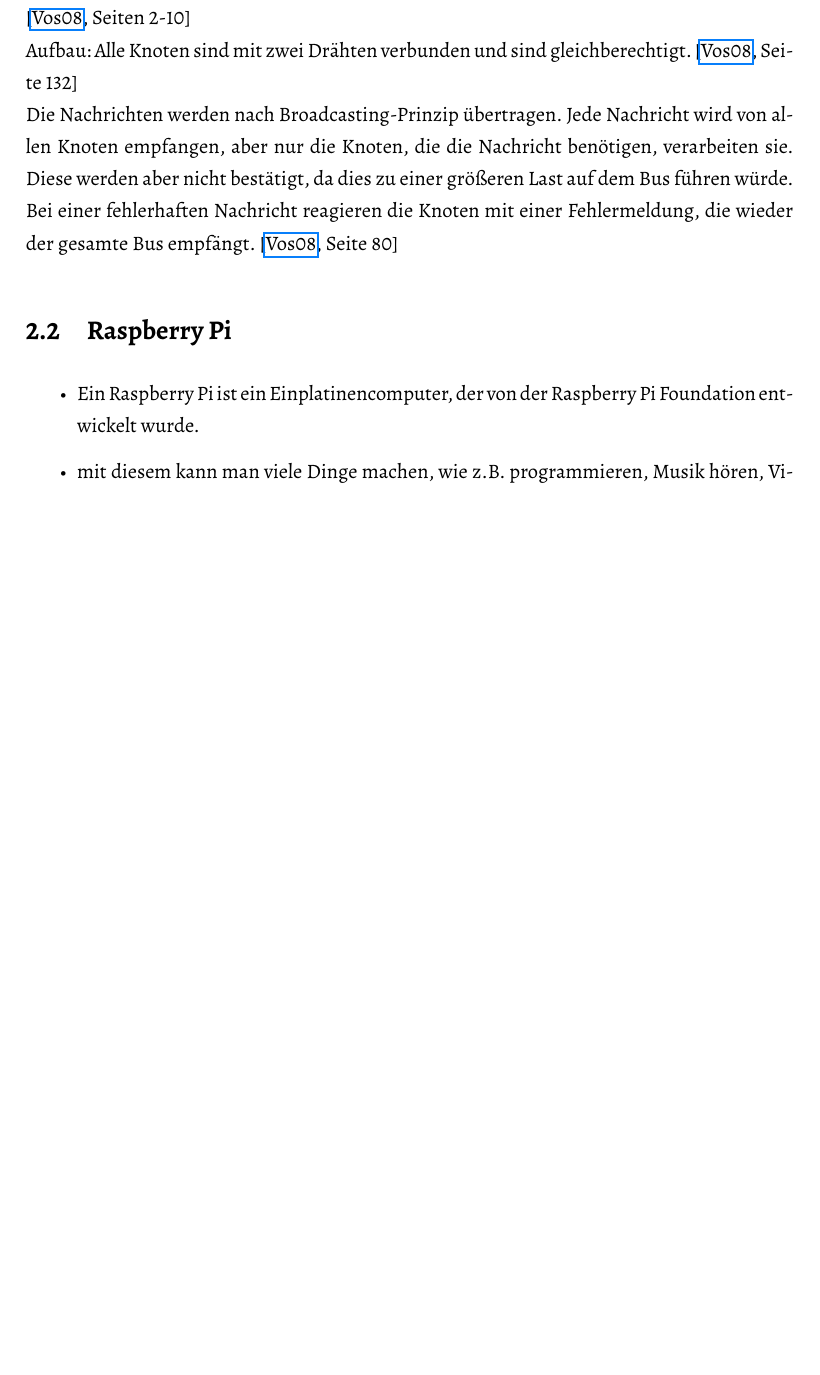
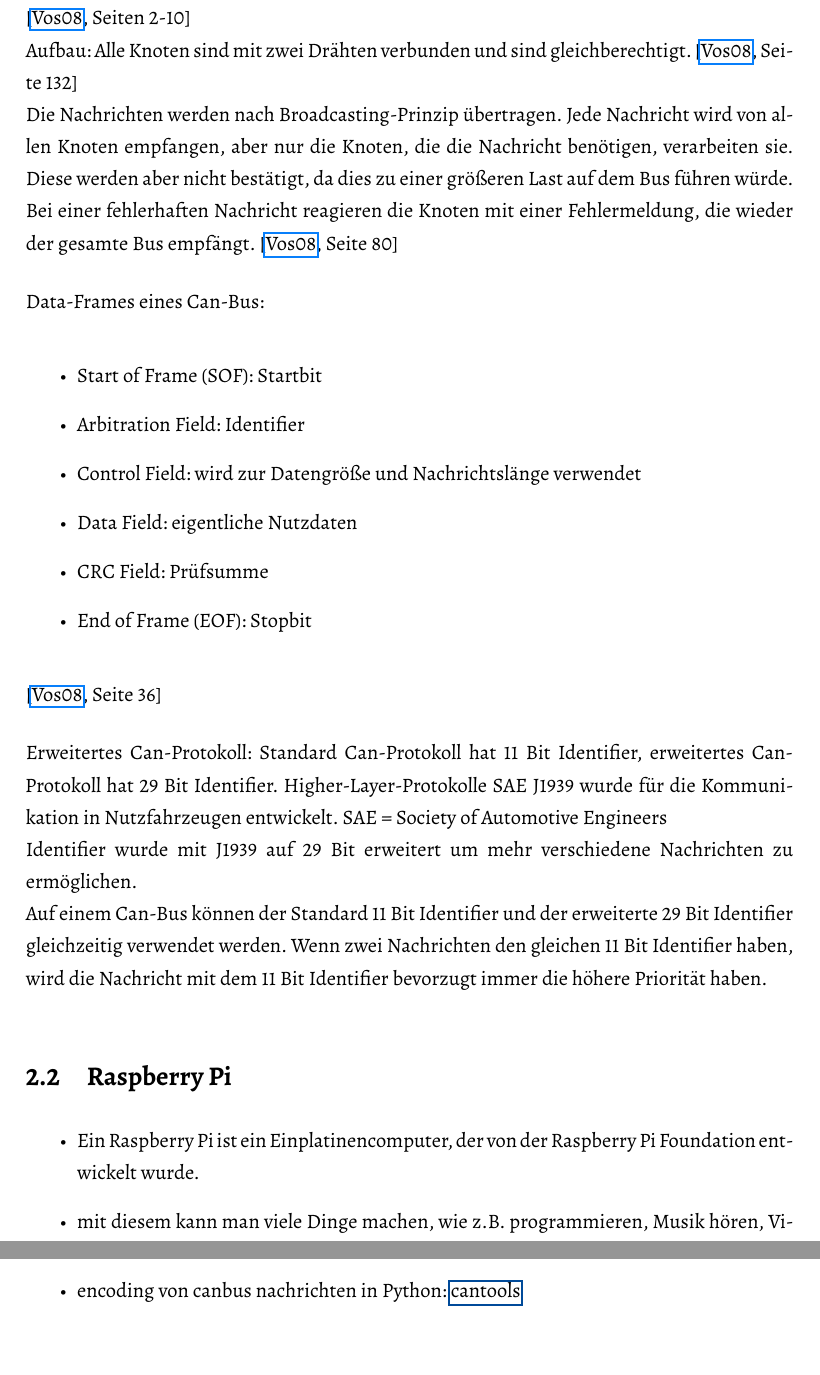
Before and after one commit to DeLuchxs/bachelor, a LaTeX thesis (texArbeit/Bachelorarbeit.tex, which reads texArbeit/chapter/grundlagen.tex, texArbeit/chapter/implementierung.tex): part of page 9 of 23 before the commit and two parts of pages 9 and 16 of 24 after it, the two joined at a grey line, cut so that both start at the same text, the shorter picture padded with empty space. The pictures show the PDF file texArbeit/Bachelorarbeit.pdf that the author committed with the source.

Commit message:
can-message format

```diff
--- a/texArbeit/chapter/grundlagen.tex
+++ b/texArbeit/chapter/grundlagen.tex
@@ -27,6 +27,26 @@ aber nur die Knoten, die die Nachricht benötigen, verarbeiten sie. Diese werden
 da dies zu einer größeren Last auf dem Bus führen würde. Bei einer fehlerhaften Nachricht reagieren
 die Knoten mit einer Fehlermeldung, die wieder der gesamte Bus empfängt.
 \cite[Seite 80]{Voss2008}
+
+Data-Frames eines Can-Bus:
+\begin{itemize}
+    \item Start of Frame (SOF): Startbit
+    \item Arbitration Field: Identifier
+    \item Control Field: wird zur Datengröße und Nachrichtslänge verwendet
+    \item Data Field: eigentliche Nutzdaten
+    \item CRC Field: Prüfsumme
+    \item End of Frame (EOF): Stopbit
+\end{itemize}
+\cite[Seite 36]{Voss2008}
+
+Erweitertes Can-Protokoll:
+Standard Can-Protokoll hat 11 Bit Identifier, erweitertes Can-Protokoll hat 29 Bit Identifier.
+Higher-Layer-Protokolle SAE J1939 wurde für die Kommunikation in Nutzfahrzeugen entwickelt.
+SAE = Society of Automotive Engineers\\
+Identifier wurde mit J1939 auf 29 Bit erweitert um mehr verschiedene Nachrichten zu ermöglichen.\\
+Auf einem Can-Bus können der Standard 11 Bit Identifier und der erweiterte 29 Bit Identifier gleichzeitig verwendet werden.
+Wenn zwei Nachrichten den gleichen 11 Bit Identifier haben, wird die Nachricht mit dem 11 Bit Identifier bevorzugt immer die
+höhere Priorität haben.
 
 
 \section{Raspberry Pi}
--- a/texArbeit/chapter/implementierung.tex
+++ b/texArbeit/chapter/implementierung.tex
@@ -49,6 +49,7 @@ um die beiden Prozesse zu synchronisieren \cite{Venkataraman2015}.
 \begin{itemize}
     \item Anfangsbeispiel: \href{https://www.geeksforgeeks.org/inter-process-communication-ipc/}{geeksforgeeks} (abgerufen am 18.12.2024)
     \item Python: \href{https://thelinuxcode.com/python-pipe-example/}{thelinuxcode} (abgerufen am 19.12.2024)
+    \item encoding von canbus nachrichten in Python: \href{https://cantools.readthedocs.io/en/latest/}{cantools}
 \end{itemize}
 
 \section{Eingabe-Interface}
```
Also changed, not shown: texArbeit/Bachelorarbeit.pdf, 14 other files.
